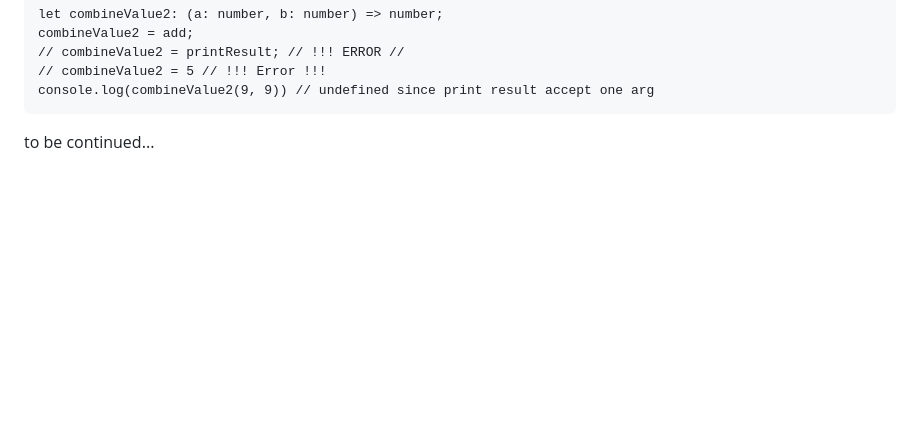
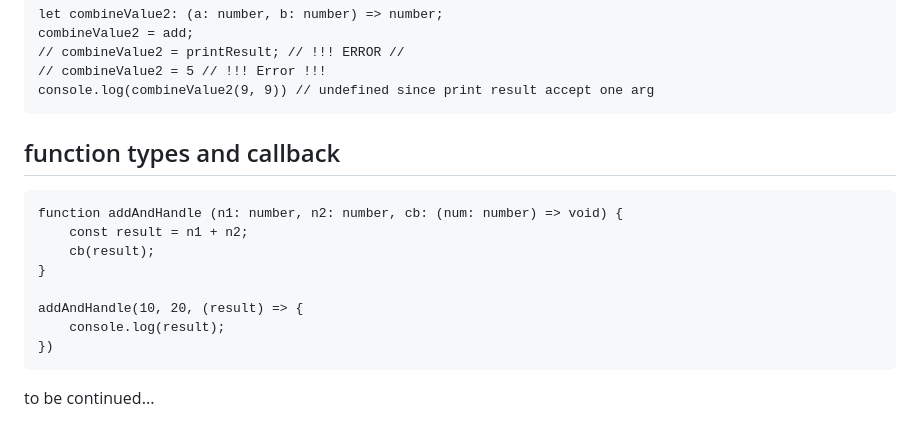
Before and after one commit to Maryam-bit/Learning-Typescript, a Markdown page: Learning-notes/README.md, the part around the change. Rendered like a GitHub page; blank space fills up the shorter version.

````diff
--- a/Learning-notes/README.md
+++ b/Learning-notes/README.md
@@ -351,7 +351,17 @@ console.log(combineValue2(9, 9)) // undefined since print result accept one arg
 ```
 
 
+## function types and callback
+```
+function addAndHandle (n1: number, n2: number, cb: (num: number) => void) {
+    const result = n1 + n2;
+    cb(result);
+}
 
+addAndHandle(10, 20, (result) => {
+    console.log(result);
+})
+```
 to be continued...
 
 
````
